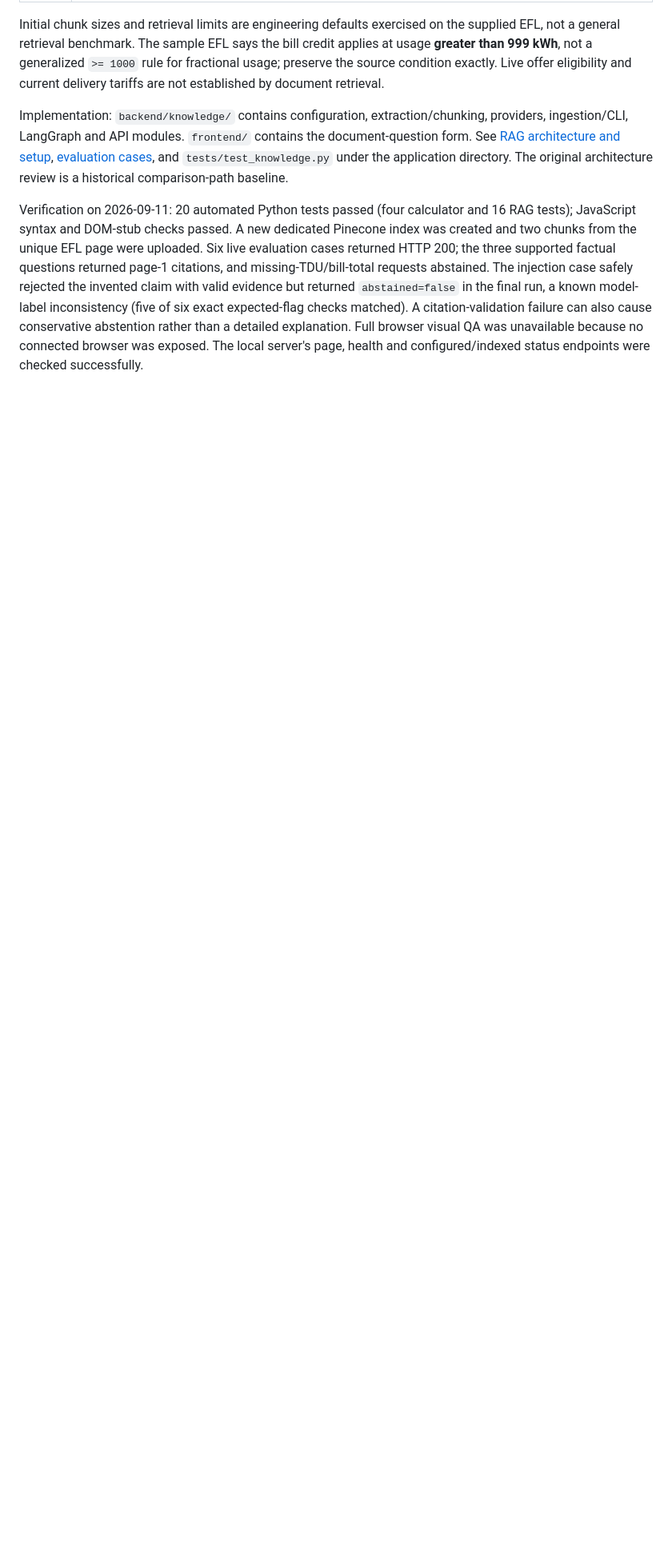
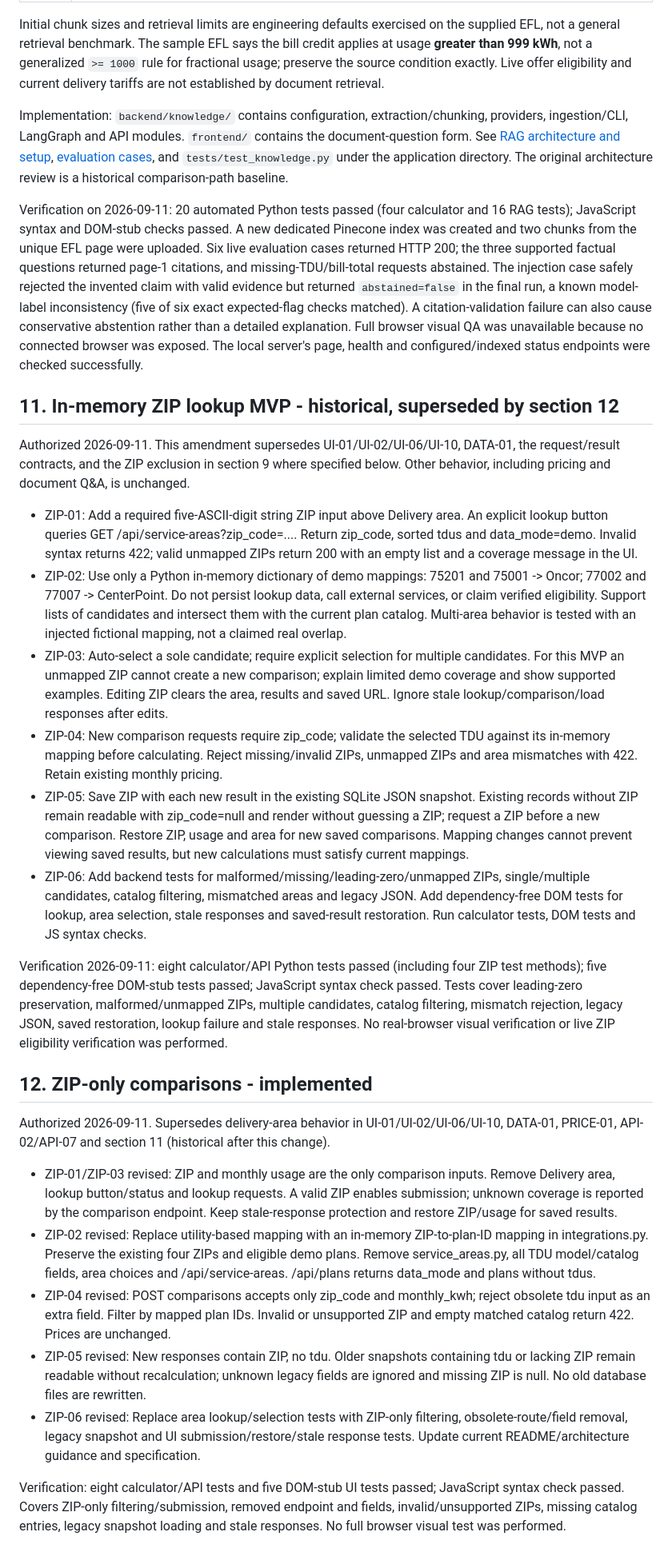
Before and after one commit to anilbandaru-ai/smart-power-plan-advisor, a Markdown page: spec.md, the part around one of its changes. Shown at 80% size. Drawn GitHub-style; blank space fills up the shorter version.

Commit message:
added spec file

```diff
--- a/spec.md
+++ b/spec.md
@@ -205,3 +206,62 @@ Initial chunk sizes and retrieval limits are engineering defaults exercised on t
 Implementation: `backend/knowledge/` contains configuration, extraction/chunking, providers, ingestion/CLI, LangGraph and API modules. `frontend/` contains the document-question form. See [RAG architecture and setup](smart-power-plan-advisor/docs/rag.md), [evaluation cases](smart-power-plan-advisor/docs/rag-evaluation.json), and `tests/test_knowledge.py` under the application directory. The original architecture review is a historical comparison-path baseline.
 
 Verification on 2026-09-11: 20 automated Python tests passed (four calculator and 16 RAG tests); JavaScript syntax and DOM-stub checks passed. A new dedicated Pinecone index was created and two chunks from the unique EFL page were uploaded. Six live evaluation cases returned HTTP 200; the three supported factual questions returned page-1 citations, and missing-TDU/bill-total requests abstained. The injection case safely rejected the invented claim with valid evidence but returned `abstained=false` in the final run, a known model-label inconsistency (five of six exact expected-flag checks matched). A citation-validation failure can also cause conservative abstention rather than a detailed explanation. Full browser visual QA was unavailable because no connected browser was exposed. The local server's page, health and configured/indexed status endpoints were checked successfully.
+
+## 11. In-memory ZIP lookup MVP - historical, superseded by section 12
+
+Authorized 2026-09-11. This amendment supersedes UI-01/UI-02/UI-06/UI-10,
+DATA-01, the request/result contracts, and the ZIP exclusion in section 9 where
+specified below. Other behavior, including pricing and document Q&A, is unchanged.
+
+- ZIP-01: Add a required five-ASCII-digit string ZIP input above Delivery area.
+  An explicit lookup button queries GET /api/service-areas?zip_code=.... Return
+  zip_code, sorted tdus and data_mode=demo. Invalid syntax returns 422; valid
+  unmapped ZIPs return 200 with an empty list and a coverage message in the UI.
+- ZIP-02: Use only a Python in-memory dictionary of demo mappings: 75201 and
+  75001 -> Oncor; 77002 and 77007 -> CenterPoint. Do not persist lookup data, call
+  external services, or claim verified eligibility. Support lists of candidates
+  and intersect them with the current plan catalog. Multi-area behavior is tested
+  with an injected fictional mapping, not a claimed real overlap.
+- ZIP-03: Auto-select a sole candidate; require explicit selection for multiple
+  candidates. For this MVP an unmapped ZIP cannot create a new comparison; explain
+  limited demo coverage and show supported examples. Editing ZIP clears the area,
+  results and saved URL. Ignore stale lookup/comparison/load responses after edits.
+- ZIP-04: New comparison requests require zip_code; validate the selected TDU
+  against its in-memory mapping before calculating. Reject missing/invalid ZIPs,
+  unmapped ZIPs and area mismatches with 422. Retain existing monthly pricing.
+- ZIP-05: Save ZIP with each new result in the existing SQLite JSON snapshot.
+  Existing records without ZIP remain readable with zip_code=null and render
+  without guessing a ZIP; request a ZIP before a new comparison. Restore ZIP,
+  usage and area for new saved comparisons. Mapping changes cannot prevent viewing
+  saved results, but new calculations must satisfy current mappings.
+- ZIP-06: Add backend tests for malformed/missing/leading-zero/unmapped ZIPs,
+  single/multiple candidates, catalog filtering, mismatched areas and legacy JSON.
+  Add dependency-free DOM tests for lookup, area selection, stale responses and
+  saved-result restoration. Run calculator tests, DOM tests and JS syntax checks.
+
+Verification 2026-09-11: eight calculator/API Python tests passed (including four ZIP test methods); five dependency-free DOM-stub tests passed; JavaScript syntax check passed. Tests cover leading-zero preservation, malformed/unmapped ZIPs, multiple candidates, catalog filtering, mismatch rejection, legacy JSON, saved restoration, lookup failure and stale responses. No real-browser visual verification or live ZIP eligibility verification was performed.
+
+## 12. ZIP-only comparisons - implemented
+
+Authorized 2026-09-11. Supersedes delivery-area behavior in UI-01/UI-02/UI-06/UI-10,
+DATA-01, PRICE-01, API-02/API-07 and section 11 (historical after this change).
+
+- ZIP-01/ZIP-03 revised: ZIP and monthly usage are the only comparison inputs.
+  Remove Delivery area, lookup button/status and lookup requests. A valid ZIP
+  enables submission; unknown coverage is reported by the comparison endpoint.
+  Keep stale-response protection and restore ZIP/usage for saved results.
+- ZIP-02 revised: Replace utility-based mapping with an in-memory ZIP-to-plan-ID
+  mapping in integrations.py. Preserve the existing four ZIPs and eligible demo
+  plans. Remove service_areas.py, all TDU model/catalog fields, area choices and
+  /api/service-areas. /api/plans returns data_mode and plans without tdus.
+- ZIP-04 revised: POST comparisons accepts only zip_code and monthly_kwh; reject
+  obsolete tdu input as an extra field. Filter by mapped plan IDs. Invalid or
+  unsupported ZIP and empty matched catalog return 422. Prices are unchanged.
+- ZIP-05 revised: New responses contain ZIP, no tdu. Older snapshots containing
+  tdu or lacking ZIP remain readable without recalculation; unknown legacy fields
+  are ignored and missing ZIP is null. No old database files are rewritten.
+- ZIP-06 revised: Replace area lookup/selection tests with ZIP-only filtering,
+  obsolete-route/field removal, legacy snapshot and UI submission/restore/stale
+  response tests. Update current README/architecture guidance and specification.
+
+Verification: eight calculator/API tests and five DOM-stub UI tests passed; JavaScript syntax check passed. Covers ZIP-only filtering/submission, removed endpoint and fields, invalid/unsupported ZIPs, missing catalog entries, legacy snapshot loading and stale responses. No full browser visual test was performed.
```
Also changed, not shown: other parts of spec.md (+23 -22 lines).
